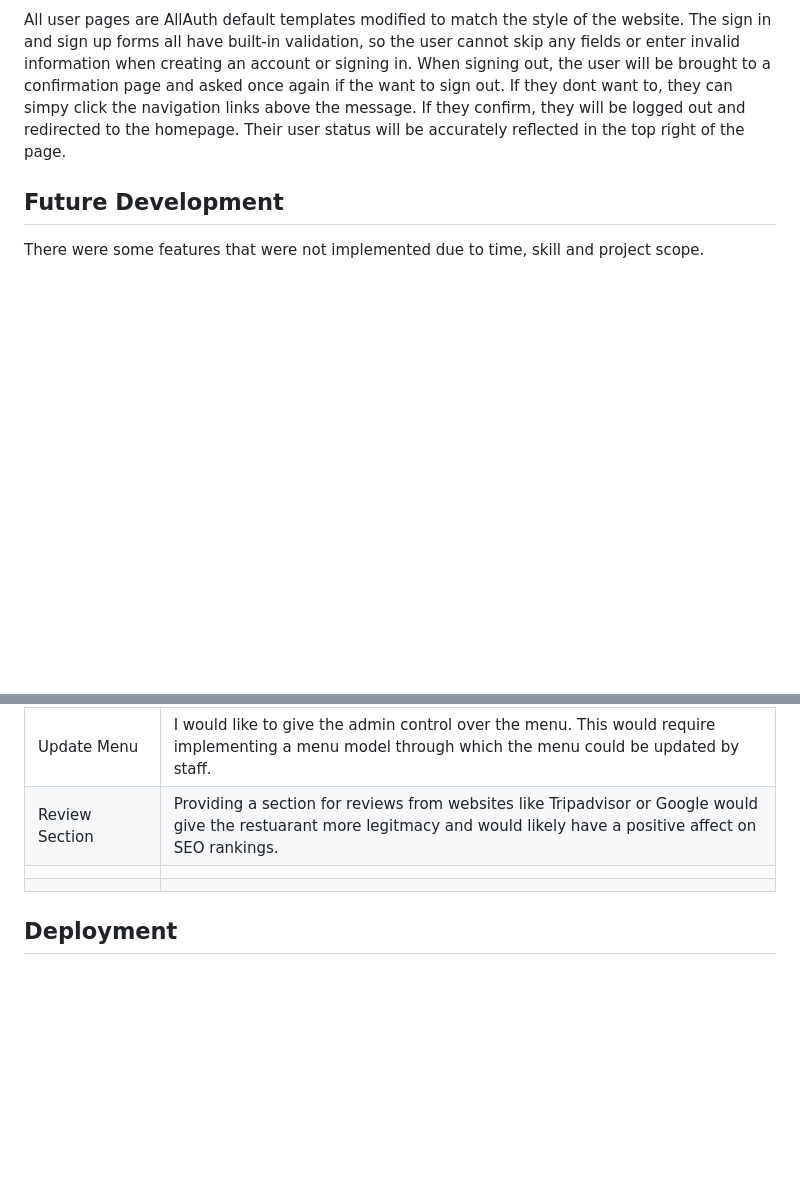
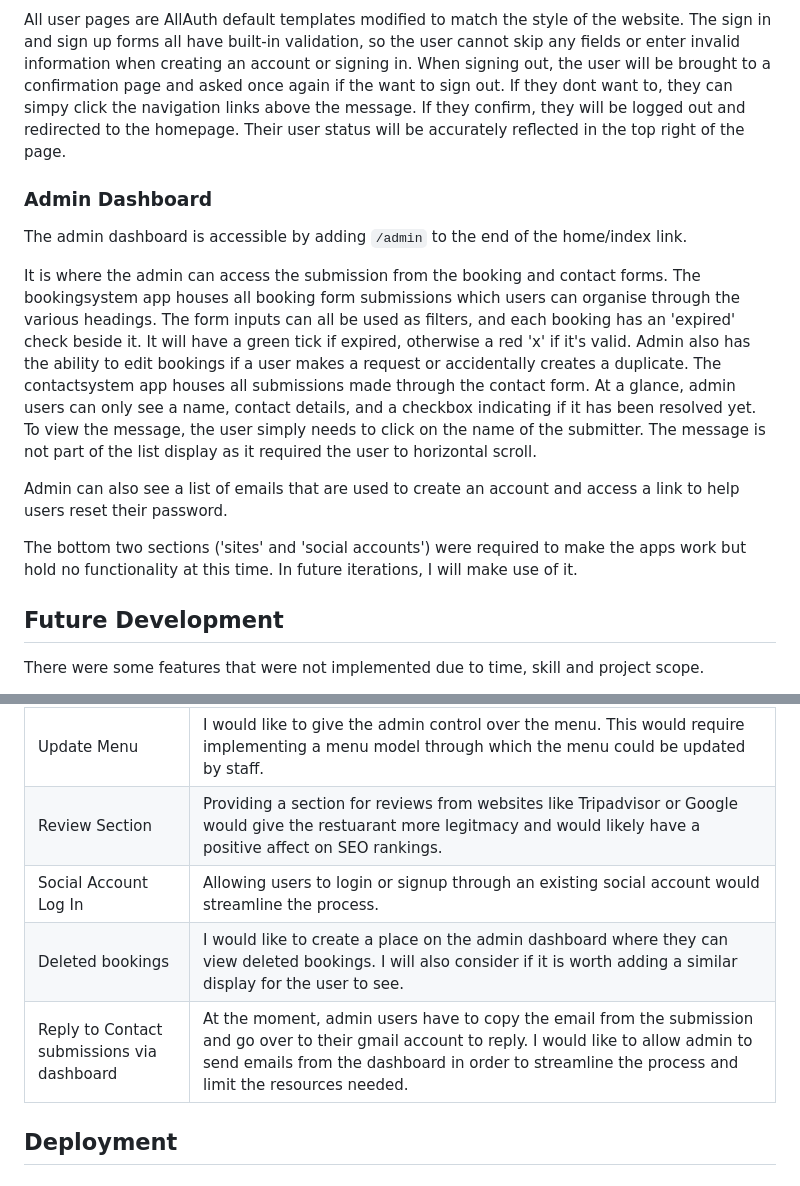
Before and after one commit to maevecrossan/la-luna, a Markdown page: README.md, 2 parts joined by grey strips. Rendered like a GitHub page; blank space fills up the shorter version.

Commit message:
Add details to features and future developments sections.

```diff
--- a/README.md
+++ b/README.md
@@ -239,6 +239,18 @@ All fields on the form are required.
 All user pages are AllAuth default templates modified to match the style of the website. The sign in and sign up forms all have built-in validation, so the user cannot skip any fields or enter invalid information when creating an account or signing in.
 When signing out, the user will be brought to a confirmation page and asked once again if the want to sign out. If they dont want to, they can simpy click the navigation links above the message. If they confirm, they will be logged out and redirected to the homepage. Their user status will be accurately reflected in the top right of the page.
 
+### **Admin Dashboard**
+
+The admin dashboard is accessible by adding `/admin` to the end of the home/index link.
+
+It is where the admin can access the submission from the booking and contact forms.
+The bookingsystem app houses all booking form submissions which users can organise through the various headings. The form inputs can all be used as filters, and each booking has an 'expired' check beside it. It will have a green tick if expired, otherwise a red 'x' if it's valid. Admin also has the ability to edit bookings if a user makes a request or accidentally creates a duplicate.
+The contactsystem app houses all submissions made through the contact form. At a glance, admin users can only see a name, contact details, and a checkbox indicating if it has been resolved yet. To view the message, the user simply needs to click on the name of the submitter. The message is not part of the list display as it required the user to horizontal scroll.
+
+Admin can also see a list of emails that are used to create an account and access a link to help users reset their password.
+
+The bottom two sections ('sites' and 'social accounts') were required to make the apps work but hold no functionality at this time. In future iterations, I will make use of it.
+
 ## **Future Development**
 
 There were some features that were not implemented due to time, skill and project scope.
@@ -251,8 +263,9 @@ In the future, I would like to include:
 | Booking ID | I would like to add an option for the user to access their booking via a booking ID. This would prevent them having to create an account which some users can find tedious and time consuming. This would require an email function. |
 | Update Menu | I would like to give the admin control over the menu. This would require implementing a menu model through which the menu could be updated by staff. |
 | Review Section | Providing a section for reviews from websites like Tripadvisor or Google would give the restuarant more legitmacy and would likely have a positive affect on SEO rankings. |
-|  |  |
-|  |  |
+| Social Account Log In | Allowing users to login or signup through an existing social account would streamline the process. |
+| Deleted bookings | I would like to create a place on the admin dashboard where they can view deleted bookings. I will also consider if it is worth adding a similar display for the user to see. |
+| Reply to Contact submissions via dashboard | At the moment, admin users have to copy the email from the submission and go over to their gmail account to reply. I would like to allow admin to send emails from the dashboard in order to streamline the process and limit the resources needed. |
 
 ## **Deployment**
 
```
